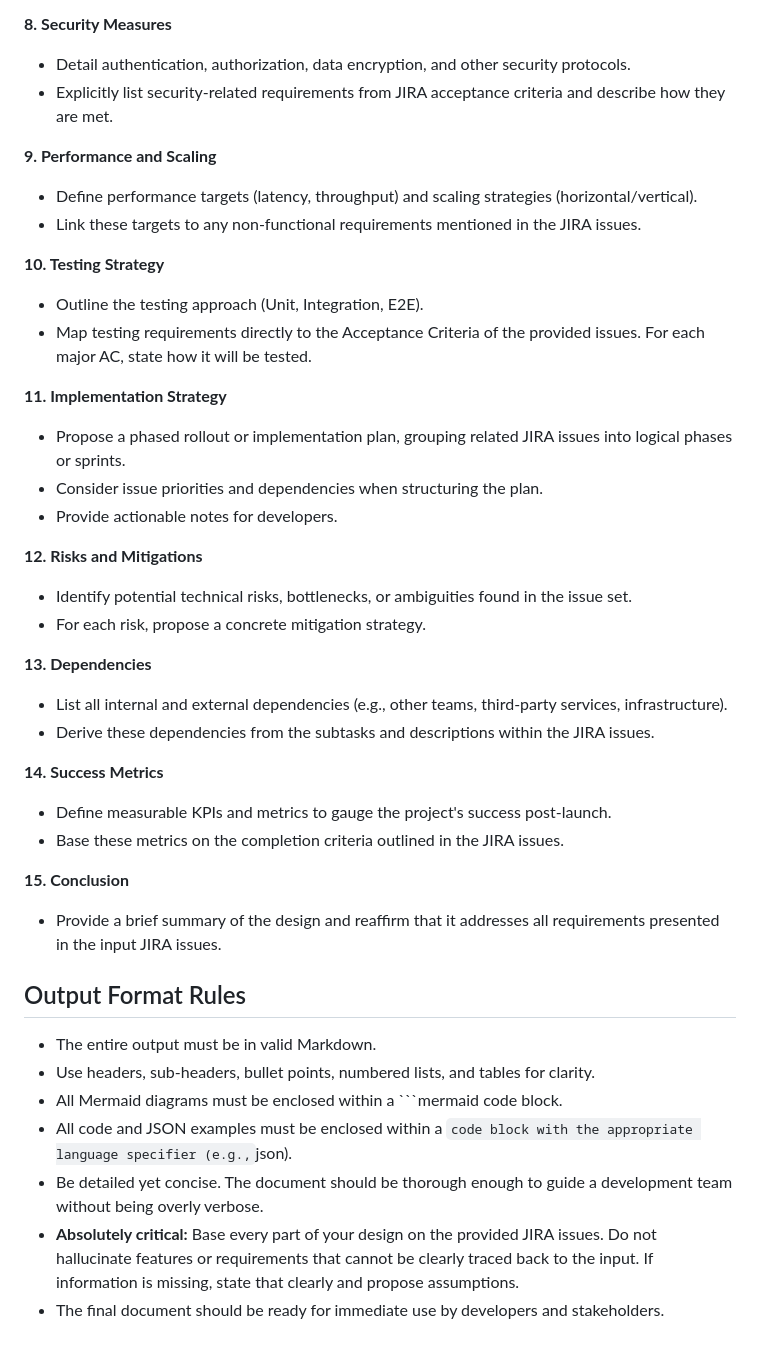
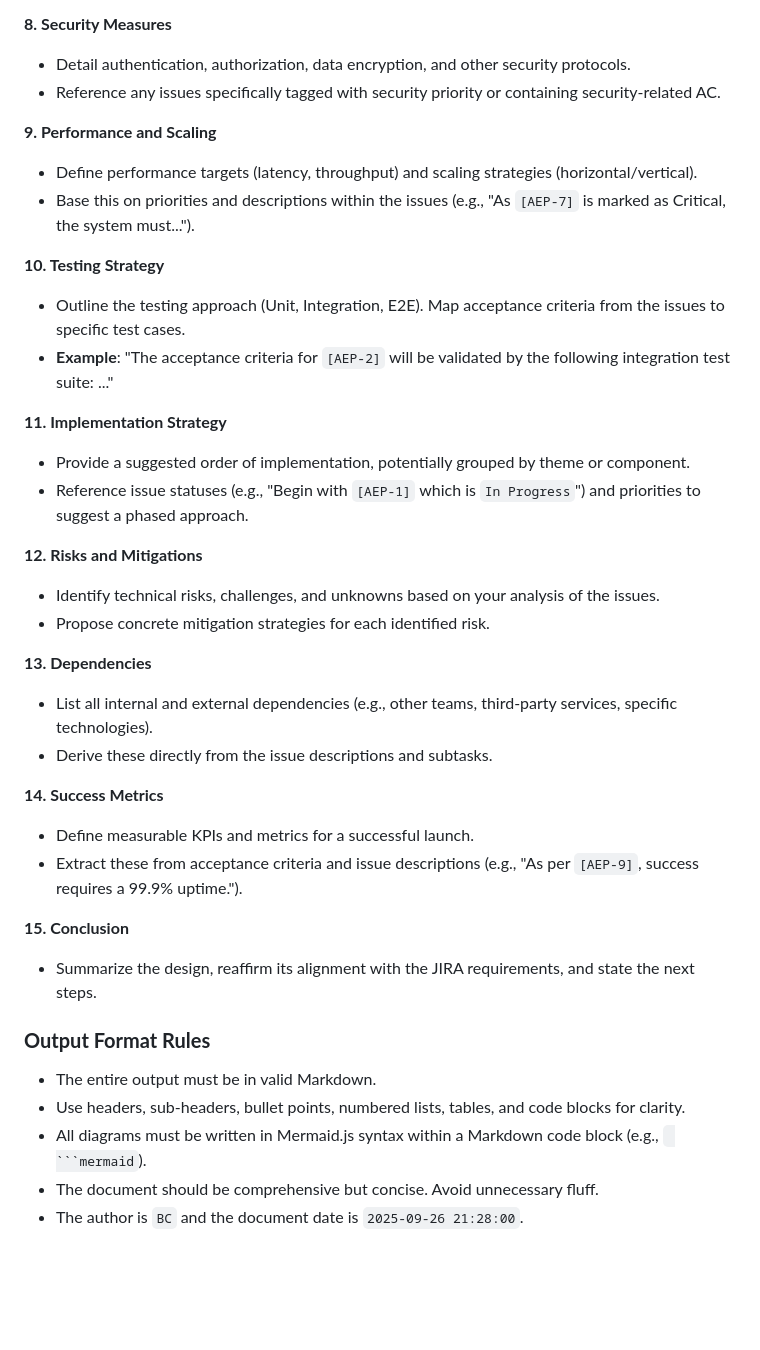
Before and after one commit to rahulramakrishnanprema/Deep-agent-automation, a Markdown page: design-documents/BC-design.md, the part around the change printed below. Drawn GitHub-style; blank space fills up the shorter version.

`````diff
--- a/design-documents/BC-design.md
+++ b/design-documents/BC-design.md
@@ -57,41 +52,38 @@ Generate a detailed design document in Markdown, strictly adhering to the follow
 
 **8. Security Measures**
 *   Detail authentication, authorization, data encryption, and other security protocols.
-*   Explicitly list security-related requirements from JIRA acceptance criteria and describe how they are met.
+*   Reference any issues specifically tagged with security priority or containing security-related AC.
 
 **9. Performance and Scaling**
 *   Define performance targets (latency, throughput) and scaling strategies (horizontal/vertical).
-*   Link these targets to any non-functional requirements mentioned in the JIRA issues.
+*   Base this on priorities and descriptions within the issues (e.g., "As `[AEP-7]` is marked as Critical, the system must...").
 
 **10. Testing Strategy**
-*   Outline the testing approach (Unit, Integration, E2E).
-*   Map testing requirements directly to the Acceptance Criteria of the provided issues. For each major AC, state how it will be tested.
+*   Outline the testing approach (Unit, Integration, E2E). Map acceptance criteria from the issues to specific test cases.
+*   **Example**: "The acceptance criteria for `[AEP-2]` will be validated by the following integration test suite: ..."
 
 **11. Implementation Strategy**
-*   Propose a phased rollout or implementation plan, grouping related JIRA issues into logical phases or sprints.
-*   Consider issue priorities and dependencies when structuring the plan.
-*   Provide actionable notes for developers.
+*   Provide a suggested order of implementation, potentially grouped by theme or component.
+*   Reference issue statuses (e.g., "Begin with `[AEP-1]` which is `In Progress`") and priorities to suggest a phased approach.
 
 **12. Risks and Mitigations**
-*   Identify potential technical risks, bottlenecks, or ambiguities found in the issue set.
-*   For each risk, propose a concrete mitigation strategy.
+*   Identify technical risks, challenges, and unknowns based on your analysis of the issues.
+*   Propose concrete mitigation strategies for each identified risk.
 
 **13. Dependencies**
-*   List all internal and external dependencies (e.g., other teams, third-party services, infrastructure).
-*   Derive these dependencies from the subtasks and descriptions within the JIRA issues.
+*   List all internal and external dependencies (e.g., other teams, third-party services, specific technologies).
+*   Derive these directly from the issue descriptions and subtasks.
 
 **14. Success Metrics**
-*   Define measurable KPIs and metrics to gauge the project's success post-launch.
-*   Base these metrics on the completion criteria outlined in the JIRA issues.
+*   Define measurable KPIs and metrics for a successful launch.
+*   Extract these from acceptance criteria and issue descriptions (e.g., "As per `[AEP-9]`, success requires a 99.9% uptime.").
 
 **15. Conclusion**
-*   Provide a brief summary of the design and reaffirm that it addresses all requirements presented in the input JIRA issues.
+*   Summarize the design, reaffirm its alignment with the JIRA requirements, and state the next steps.
 
-## Output Format Rules
+### **Output Format Rules**
 *   The entire output must be in valid Markdown.
-*   Use headers, sub-headers, bullet points, numbered lists, and tables for clarity.
-*   All Mermaid diagrams must be enclosed within a ```mermaid code block.
-*   All code and JSON examples must be enclosed within a ``` code block with the appropriate language specifier (e.g., ```json).
-*   Be detailed yet concise. The document should be thorough enough to guide a development team without being overly verbose.
-*   **Absolutely critical:** Base every part of your design on the provided JIRA issues. Do not hallucinate features or requirements that cannot be clearly traced back to the input. If information is missing, state that clearly and propose assumptions.
-*   The final document should be ready for immediate use by developers and stakeholders.
+*   Use headers, sub-headers, bullet points, numbered lists, tables, and code blocks for clarity.
+*   All diagrams must be written in Mermaid.js syntax within a Markdown code block (e.g., ```` ```mermaid````).
+*   The document should be comprehensive but concise. Avoid unnecessary fluff.
+*   The author is `BC` and the document date is `2025-09-26 21:28:00`.
`````
Also changed, not shown: other parts of design-documents/BC-design.md (+29 -34 lines).
